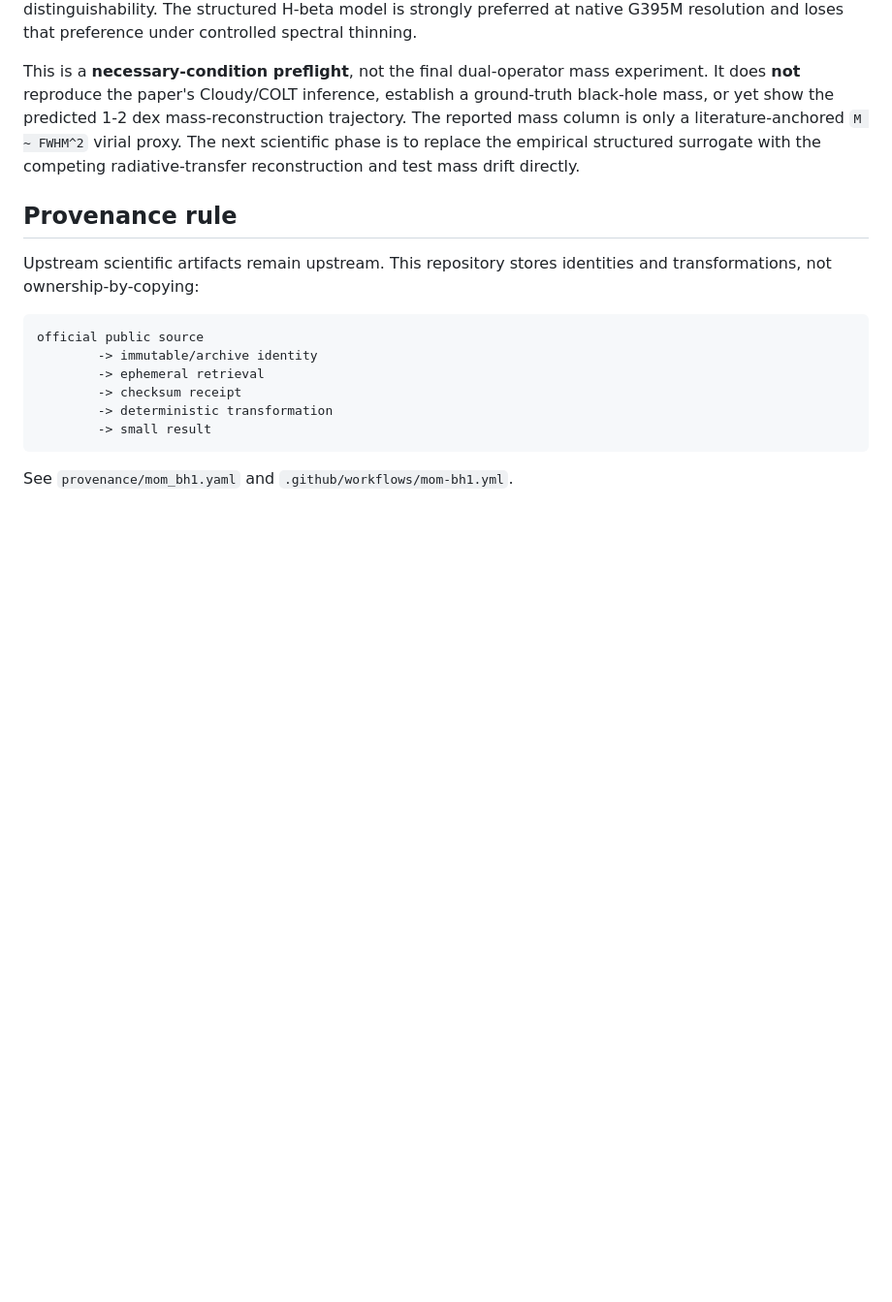
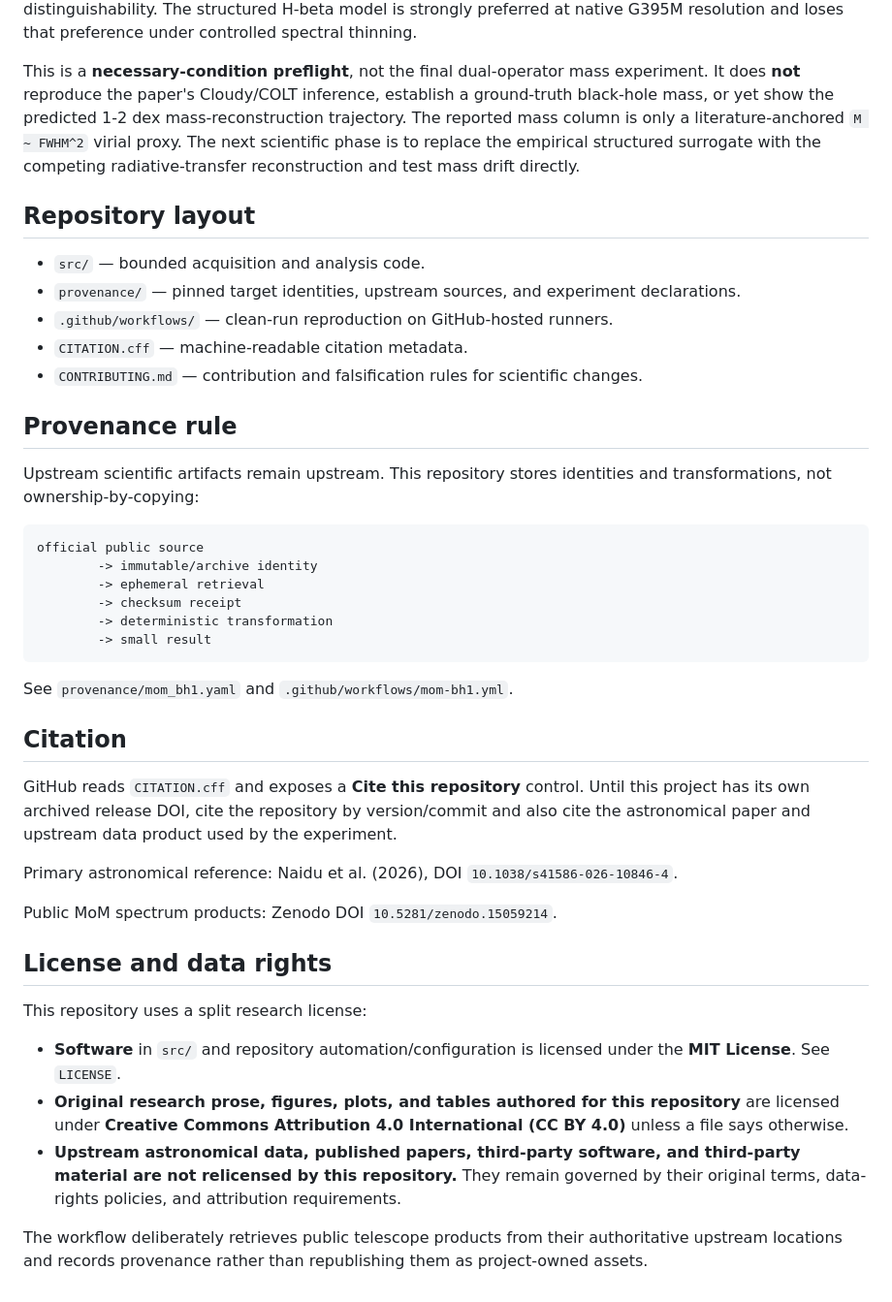
Before and after one commit to PaulTiffany/ApparentOrigin, a Markdown page: README.md, the part around one of its changes. Shown at 97% size. Rendered like a GitHub page; blank space fills up the shorter version.

Commit message:
Document citation and licensing boundaries

````diff
--- a/README.md
+++ b/README.md
@@ -62,6 +66,14 @@ Across the ladder, `Delta BIC` drops by `45.67` with Spearman `rho = 1.000` for
 
 This is a **necessary-condition preflight**, not the final dual-operator mass experiment. It does **not** reproduce the paper's Cloudy/COLT inference, establish a ground-truth black-hole mass, or yet show the predicted 1-2 dex mass-reconstruction trajectory. The reported mass column is only a literature-anchored `M ~ FWHM^2` virial proxy. The next scientific phase is to replace the empirical structured surrogate with the competing radiative-transfer reconstruction and test mass drift directly.
 
+## Repository layout
+
+- `src/` — bounded acquisition and analysis code.
+- `provenance/` — pinned target identities, upstream sources, and experiment declarations.
+- `.github/workflows/` — clean-run reproduction on GitHub-hosted runners.
+- `CITATION.cff` — machine-readable citation metadata.
+- `CONTRIBUTING.md` — contribution and falsification rules for scientific changes.
+
 ## Provenance rule
 
 Upstream scientific artifacts remain upstream. This repository stores identities and transformations, not ownership-by-copying:
@@ -76,3 +88,21 @@ official public source
 ```
 
 See `provenance/mom_bh1.yaml` and `.github/workflows/mom-bh1.yml`.
+
+## Citation
+
+GitHub reads `CITATION.cff` and exposes a **Cite this repository** control. Until this project has its own archived release DOI, cite the repository by version/commit and also cite the astronomical paper and upstream data product used by the experiment.
+
+Primary astronomical reference: Naidu et al. (2026), DOI `10.1038/s41586-026-10846-4`.
+
+Public MoM spectrum products: Zenodo DOI `10.5281/zenodo.15059214`.
+
+## License and data rights
+
+This repository uses a split research license:
+
+- **Software** in `src/` and repository automation/configuration is licensed under the **MIT License**. See `LICENSE`.
+- **Original research prose, figures, plots, and tables authored for this repository** are licensed under **Creative Commons Attribution 4.0 International (CC BY 4.0)** unless a file says otherwise.
+- **Upstream astronomical data, published papers, third-party software, and third-party material are not relicensed by this repository.** They remain governed by their original terms, data-rights policies, and attribution requirements.
+
+The workflow deliberately retrieves public telescope products from their authoritative upstream locations and records provenance rather than republishing them as project-owned assets.
````
Also changed, not shown: other parts of README.md (+4 -0 lines).
